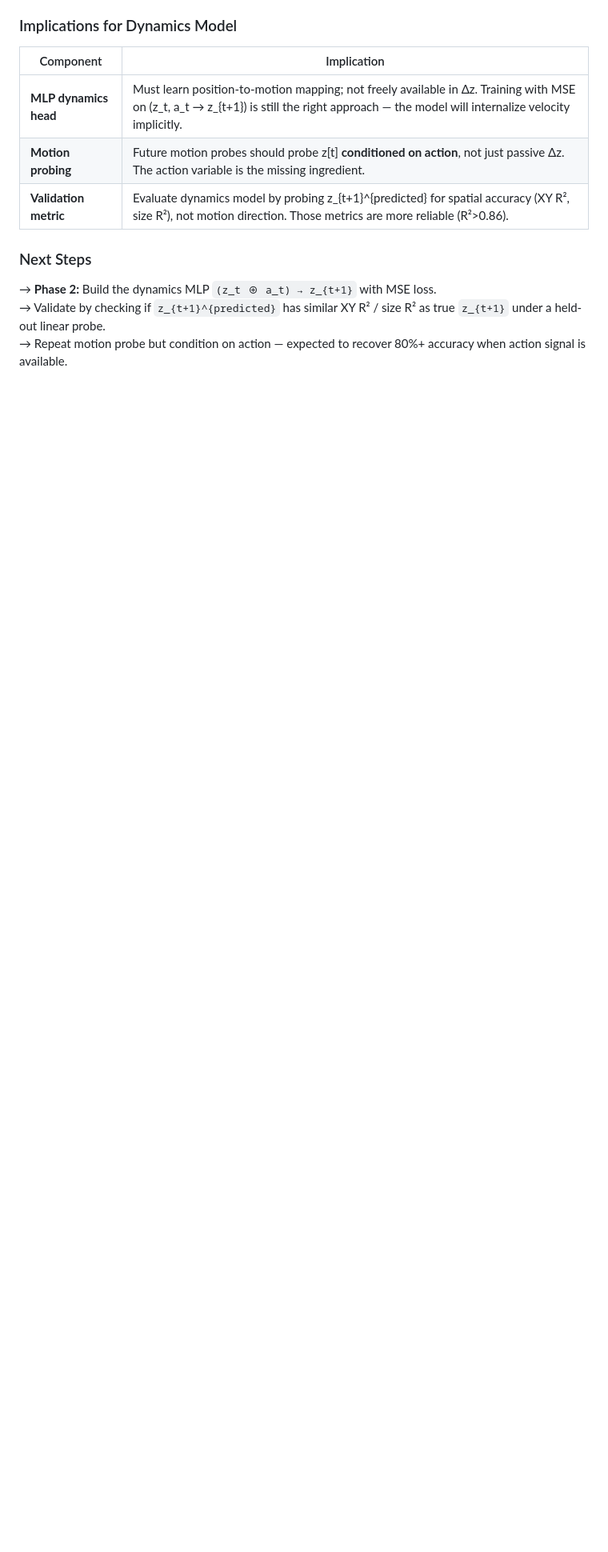
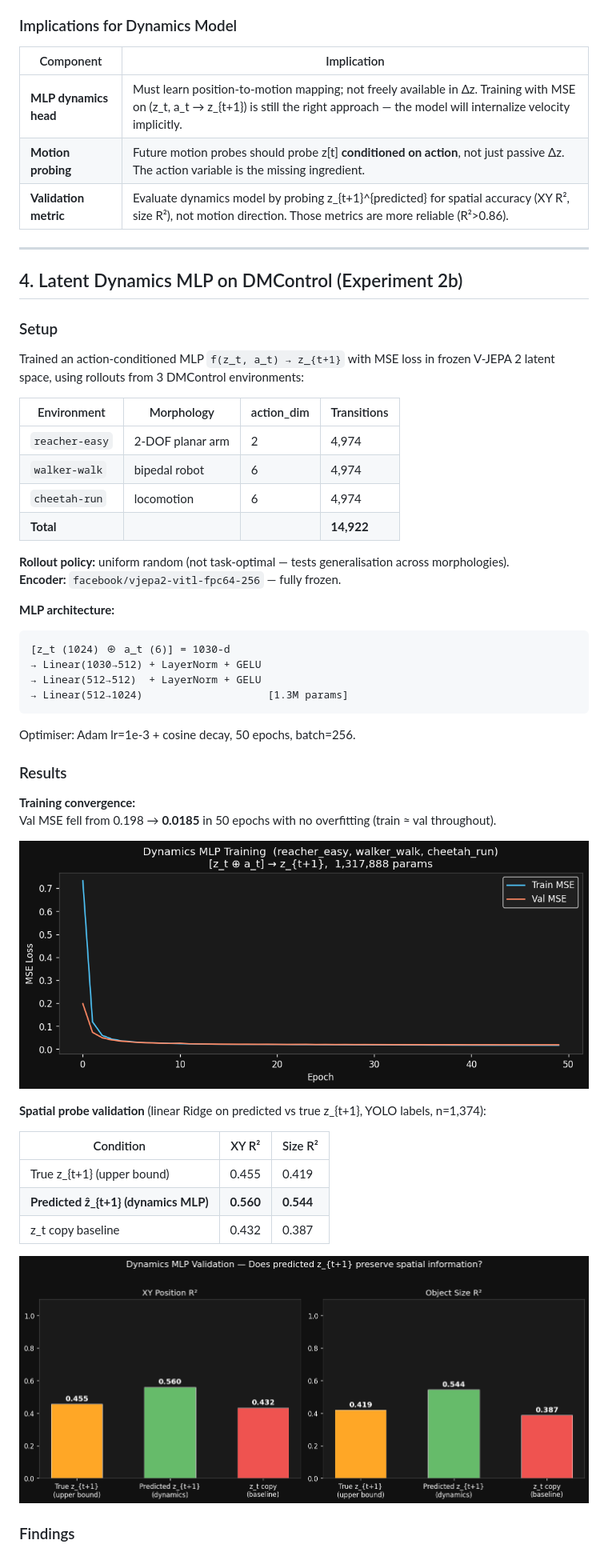
Before and after one commit to ThomasVuNguyen/Meta-s-Jepa, a Markdown page: findings/findings_2.md, the part around one of its changes. Shown at 80% size. GitHub-like rendering; blank space fills up the shorter version.

Commit message:
refactor: merge dynamics MLP results into findings_2.md, remove findings_3.md

````diff
--- a/findings/findings_2.md
+++ b/findings/findings_2.md
@@ -72,8 +72,49 @@ Four probes compared on the same **11,375 consecutive pairs**:
 | **Motion probing** | Future motion probes should probe z[t] **conditioned on action**, not just passive Δz. The action variable is the missing ingredient. |
 | **Validation metric** | Evaluate dynamics model by probing z_{t+1}^{predicted} for spatial accuracy (XY R², size R²), not motion direction. Those metrics are more reliable (R²>0.86). |
 
-### Next Steps
+---
 
-→ **Phase 2:** Build the dynamics MLP `(z_t ⊕ a_t) → z_{t+1}` with MSE loss.
-→ Validate by checking if `z_{t+1}^{predicted}` has similar XY R² / size R² as true `z_{t+1}` under a held-out linear probe.
-→ Repeat motion probe but condition on action — expected to recover 80%+ accuracy when action signal is available.
+## 4. Latent Dynamics MLP on DMControl (Experiment 2b)
+
+### Setup
+
+Trained an action-conditioned MLP `f(z_t, a_t) → z_{t+1}` with MSE loss in frozen V-JEPA 2 latent space, using rollouts from 3 DMControl environments:
+
+| Environment | Morphology | action_dim | Transitions |
+|-------------|-----------|-----------|-------------|
+| `reacher-easy` | 2-DOF planar arm | 2 | 4,974 |
+| `walker-walk` | bipedal robot | 6 | 4,974 |
+| `cheetah-run` | locomotion | 6 | 4,974 |
+| **Total** | | | **14,922** |
+
+**Rollout policy:** uniform random (not task-optimal — tests generalisation across morphologies).
+**Encoder:** `facebook/vjepa2-vitl-fpc64-256` — fully frozen.
+
+**MLP architecture:**
+```
+[z_t (1024) ⊕ a_t (6)] = 1030-d
+→ Linear(1030→512) + LayerNorm + GELU
+→ Linear(512→512)  + LayerNorm + GELU
+→ Linear(512→1024)                    [1.3M params]
+```
+Optimiser: Adam lr=1e-3 + cosine decay, 50 epochs, batch=256.
+
+### Results
+
+**Training convergence:**
+Val MSE fell from 0.198 → **0.0185** in 50 epochs with no overfitting (train ≈ val throughout).
+
+![Training Loss Curve](assets/dynamics_train_loss.png)
+
+**Spatial probe validation** (linear Ridge on predicted vs true z_{t+1}, YOLO labels, n=1,374):
+
+| Condition | XY R² | Size R² |
+|-----------|--------|--------|
+| True z_{t+1} (upper bound) | 0.455 | 0.419 |
+| **Predicted ẑ_{t+1} (dynamics MLP)** | **0.560** | **0.544** |
+| z_t copy baseline | 0.432 | 0.387 |
+
+![Spatial Probe Results](assets/dynamics_summary.png)
+
+### Findings
+
````
Also changed, not shown: other parts of findings/findings_2.md (+19 -6 lines), findings/findings_3.md (deleted, +0 -126 lines).
